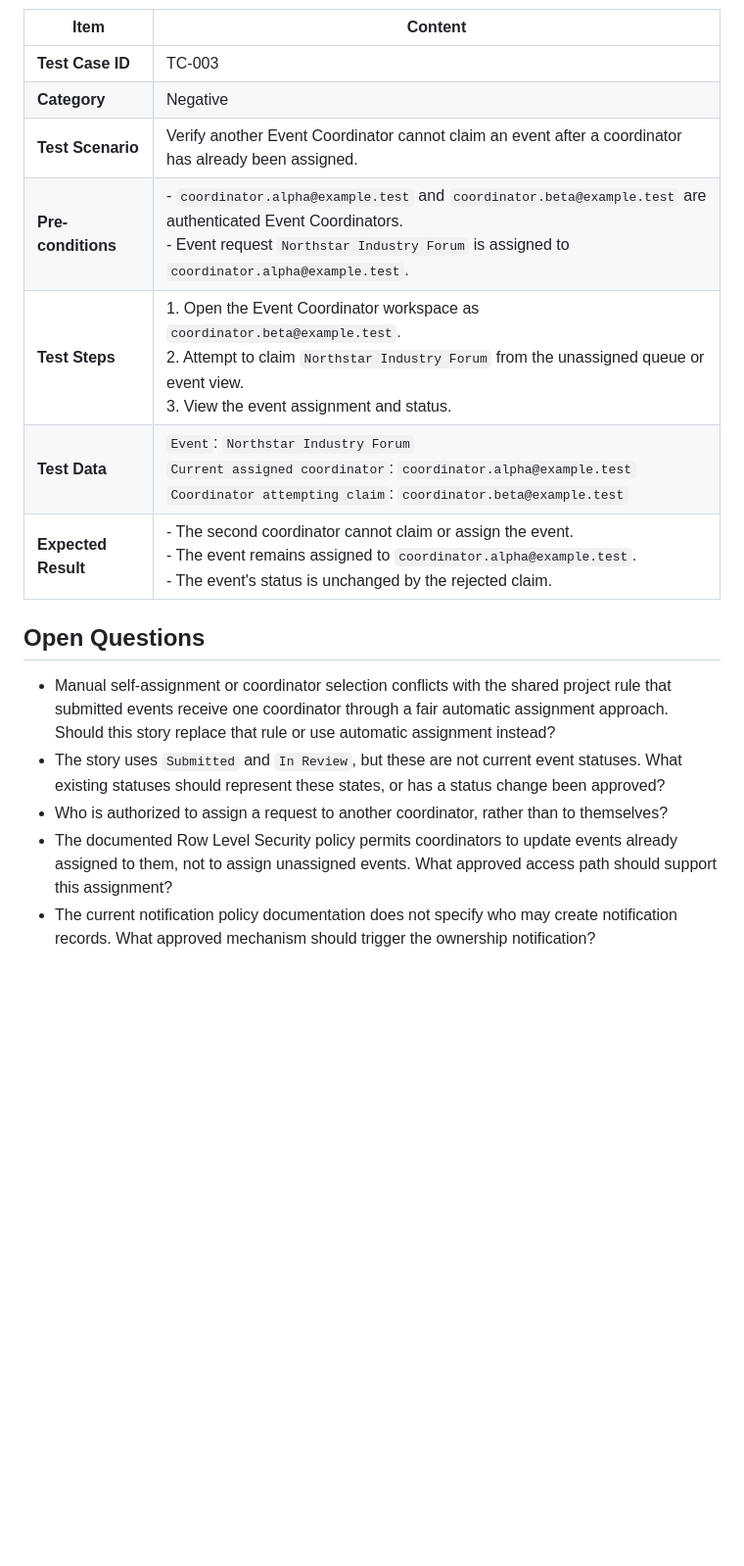
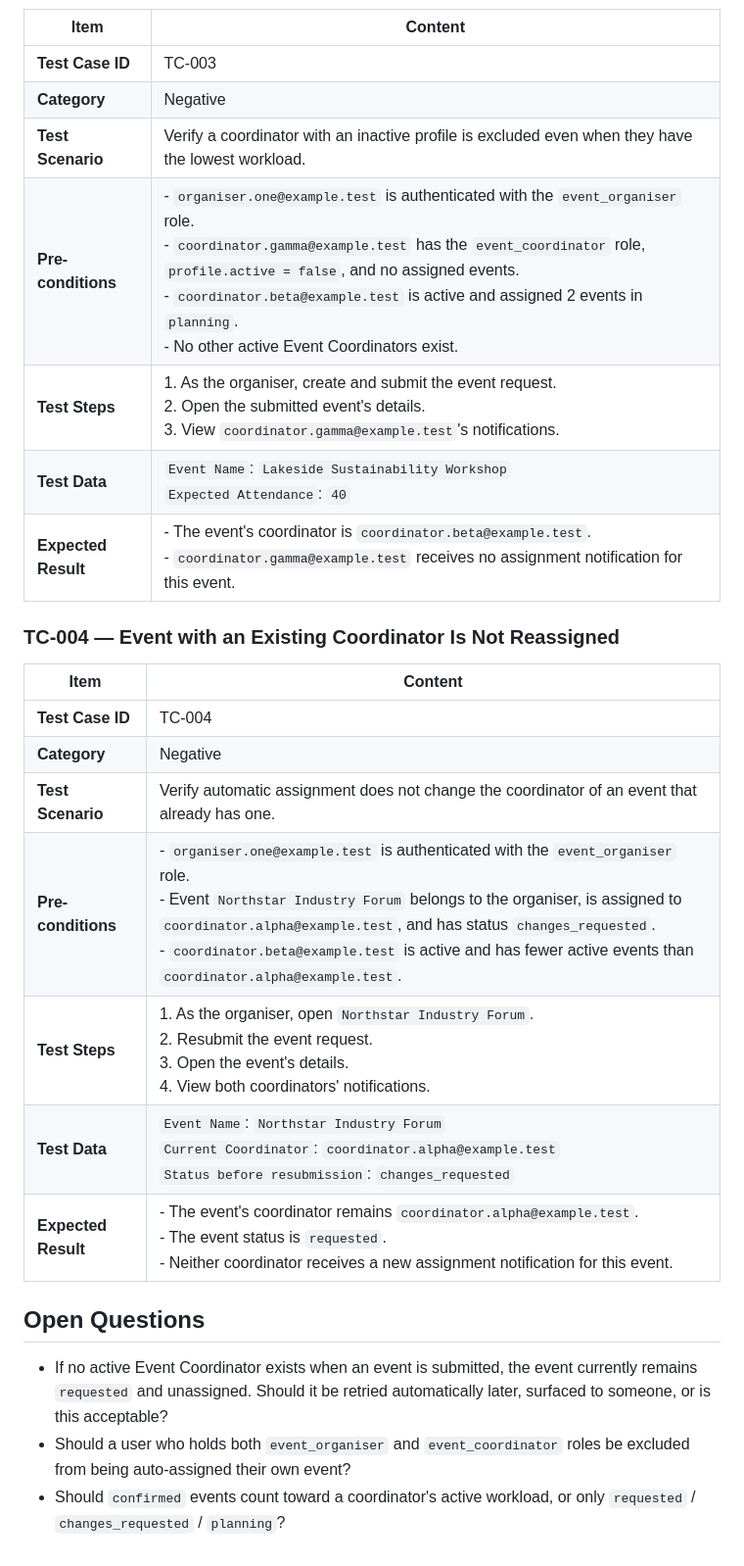
Before and after one commit to kaiyang-alt/SPM_Donki-Copy-Backup, a Markdown page: docs/test-cases/event-assignment.md, the part around one of its changes. Shown at 98% size. Drawn GitHub-style; blank space fills up the shorter version.

```diff
--- a/docs/test-cases/event-assignment.md
+++ b/docs/test-cases/event-assignment.md
@@ -38,16 +39,26 @@
 |---|---|
 | **Test Case ID** | TC-003 |
 | **Category** | Negative |
-| **Test Scenario** | Verify another Event Coordinator cannot claim an event after a coordinator has already been assigned. |
-| **Pre-conditions** | - `coordinator.alpha@example.test` and `coordinator.beta@example.test` are authenticated Event Coordinators.<br>- Event request `Northstar Industry Forum` is assigned to `coordinator.alpha@example.test`. |
-| **Test Steps** | 1. Open the Event Coordinator workspace as `coordinator.beta@example.test`.<br>2. Attempt to claim `Northstar Industry Forum` from the unassigned queue or event view.<br>3. View the event assignment and status. |
-| **Test Data** | `Event`: `Northstar Industry Forum`<br>`Current assigned coordinator`: `coordinator.alpha@example.test`<br>`Coordinator attempting claim`: `coordinator.beta@example.test` |
-| **Expected Result** | - The second coordinator cannot claim or assign the event.<br>- The event remains assigned to `coordinator.alpha@example.test`.<br>- The event's status is unchanged by the rejected claim. |
+| **Test Scenario** | Verify a coordinator with an inactive profile is excluded even when they have the lowest workload. |
+| **Pre-conditions** | - `organiser.one@example.test` is authenticated with the `event_organiser` role.<br>- `coordinator.gamma@example.test` has the `event_coordinator` role, `profile.active = false`, and no assigned events.<br>- `coordinator.beta@example.test` is active and assigned 2 events in `planning`.<br>- No other active Event Coordinators exist. |
+| **Test Steps** | 1. As the organiser, create and submit the event request.<br>2. Open the submitted event's details.<br>3. View `coordinator.gamma@example.test`'s notifications. |
+| **Test Data** | `Event Name`: `Lakeside Sustainability Workshop`<br>`Expected Attendance`: `40` |
+| **Expected Result** | - The event's coordinator is `coordinator.beta@example.test`.<br>- `coordinator.gamma@example.test` receives no assignment notification for this event. |
+
+### TC-004 — Event with an Existing Coordinator Is Not Reassigned
+
+| **Item** | **Content** |
+|---|---|
+| **Test Case ID** | TC-004 |
+| **Category** | Negative |
+| **Test Scenario** | Verify automatic assignment does not change the coordinator of an event that already has one. |
+| **Pre-conditions** | - `organiser.one@example.test` is authenticated with the `event_organiser` role.<br>- Event `Northstar Industry Forum` belongs to the organiser, is assigned to `coordinator.alpha@example.test`, and has status `changes_requested`.<br>- `coordinator.beta@example.test` is active and has fewer active events than `coordinator.alpha@example.test`. |
+| **Test Steps** | 1. As the organiser, open `Northstar Industry Forum`.<br>2. Resubmit the event request.<br>3. Open the event's details.<br>4. View both coordinators' notifications. |
+| **Test Data** | `Event Name`: `Northstar Industry Forum`<br>`Current Coordinator`: `coordinator.alpha@example.test`<br>`Status before resubmission`: `changes_requested` |
+| **Expected Result** | - The event's coordinator remains `coordinator.alpha@example.test`.<br>- The event status is `requested`.<br>- Neither coordinator receives a new assignment notification for this event. |
 
 ## Open Questions
 
-- Manual self-assignment or coordinator selection conflicts with the shared project rule that submitted events receive one coordinator through a fair automatic assignment approach. Should this story replace that rule or use automatic assignment instead?
-- The story uses `Submitted` and `In Review`, but these are not current event statuses. What existing statuses should represent these states, or has a status change been approved?
-- Who is authorized to assign a request to another coordinator, rather than to themselves?
-- The documented Row Level Security policy permits coordinators to update events already assigned to them, not to assign unassigned events. What approved access path should support this assignment?
-- The current notification policy documentation does not specify who may create notification records. What approved mechanism should trigger the ownership notification?
+- If no active Event Coordinator exists when an event is submitted, the event currently remains `requested` and unassigned. Should it be retried automatically later, surfaced to someone, or is this acceptable?
+- Should a user who holds both `event_organiser` and `event_coordinator` roles be excluded from being auto-assigned their own event?
+- Should `confirmed` events count toward a coordinator's active workload, or only `requested` / `changes_requested` / `planning`?
```
Also changed, not shown: other parts of docs/test-cases/event-assignment.md (+17 -16 lines).
